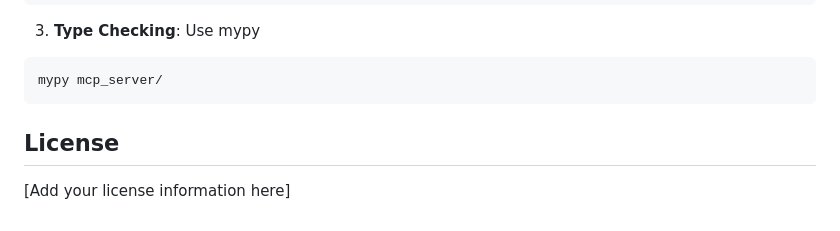
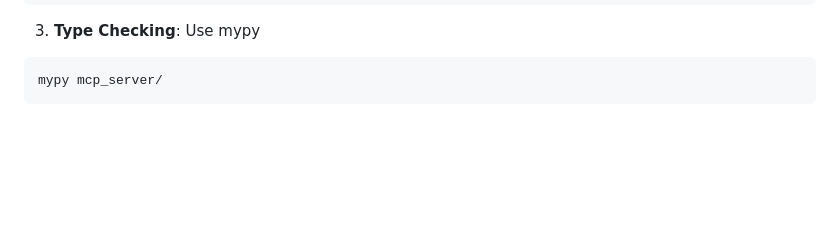
Before and after one commit to gredss/context-aware-healing-system, a Markdown page: SETUP_GUIDE.md, the part around the change. GitHub-like rendering; blank space fills up the shorter version.

````diff
--- a/SETUP_GUIDE.md
+++ b/SETUP_GUIDE.md
@@ -204,7 +204,3 @@ ruff check mcp_server/ examples/
 ```bash
 mypy mcp_server/
 ```
-
-## License
-
-[Add your license information here]
````
